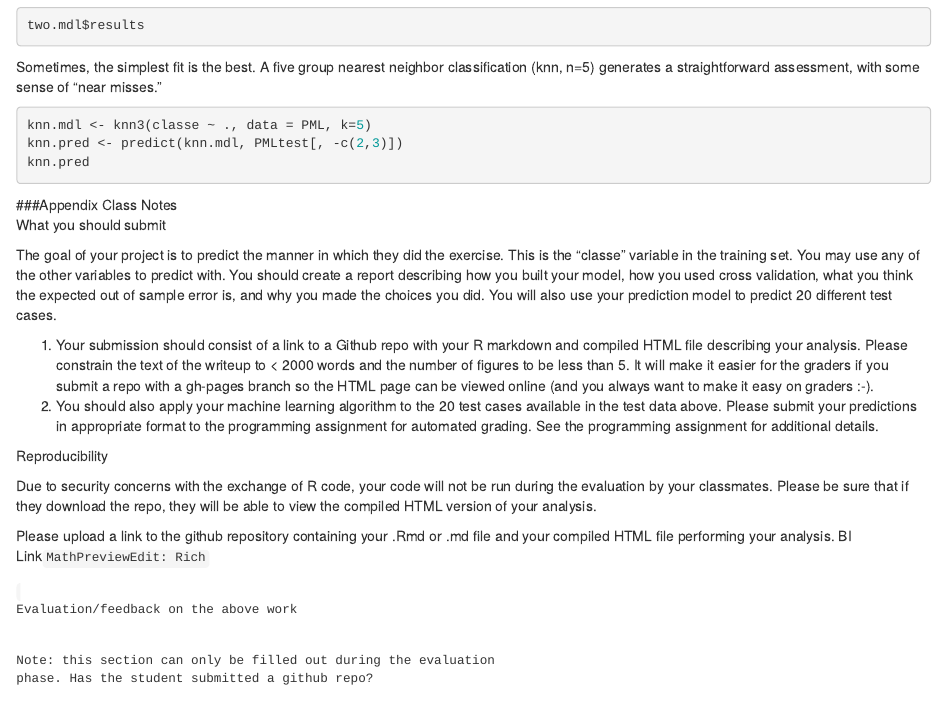
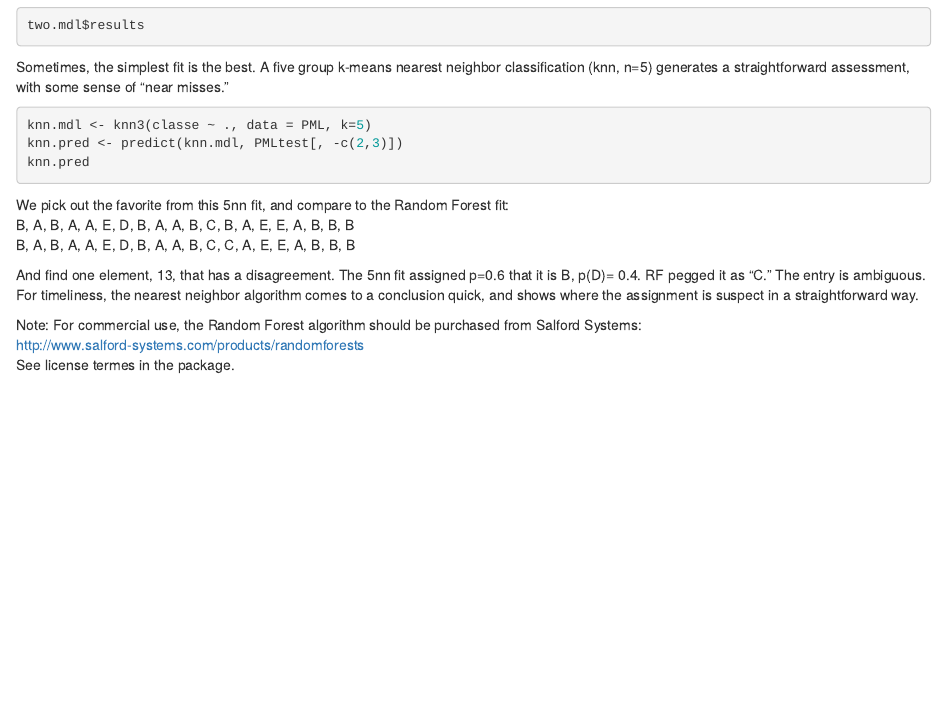
Before and after one commit to xwarzbek/CourseraMachLearn, an R Markdown document (MLA.rmd): the page in a window 1100 px wide, from 820 px down. Rendered offline with R 4.5, knitr and Pandoc, with nearby package versions; the code chunks are not run, so their results and figures are left out.

Commit message:
done
last bit

````diff
--- a/MLA.rmd
+++ b/MLA.rmd
@@ -44,30 +44,20 @@ Our expected error, estimated fom outof bag assessment in training is
 two.mdl$results
 ```
 
-
-Sometimes, the simplest fit is the best. A five group nearest neighbor classification (knn, n=5) generates a straightforward assessment, with some sense of "near misses."
+Sometimes, the simplest fit is the best. A five group k-means nearest neighbor classification (knn, n=5) generates a straightforward assessment, with some sense of "near misses."
 
 ```{r Knn_the_simple_way}
 knn.mdl <- knn3(classe ~ ., data = PML, k=5)
 knn.pred <- predict(knn.mdl, PMLtest[, -c(2,3)])
 knn.pred
 ```
-###Appendix Class Notes
-What you should submit
 
-The goal of your project is to predict the manner in which they did the exercise. This is the "classe" variable in the training set. You may use any of the other variables to predict with. You should create a report describing how you built your model, how you used cross validation, what you think the expected out of sample error is, and why you made the choices you did. You will also use your prediction model to predict 20 different test cases.
+We pick out the favorite from this 5nn fit, and compare to the Random Forest fit:
+B, A, B, A, A, E, D, B, A, A, B, C, B, A, E, E, A, B, B, B
+B, A, B, A, A, E, D, B, A, A, B, C, C, A, E, E, A, B, B, B
 
-1. Your submission should consist of a link to a Github repo with your R markdown and compiled HTML file describing your analysis. Please constrain the text of the writeup to < 2000 words and the number of figures to be less than 5. It will make it easier for the graders if you submit a repo with a gh-pages branch so the HTML page can be viewed online (and you always want to make it easy on graders :-).
-2. You should also apply your machine learning algorithm to the 20 test cases available in the test data above. Please submit your predictions in appropriate format to the programming assignment for automated grading. See the programming assignment for additional details.
+And find one element, 13, that has a disagreement. The 5nn fit assigned p=0.6 that it is B, p(D)= 0.4. RF pegged it as "C." The entry is ambiguous. For timeliness, the nearest neighbor algorithm comes to a conclusion quick, and shows where the assignment is suspect in a straightforward way.
 
-Reproducibility
-
-Due to security concerns with the exchange of R code, your code will not be run during the evaluation by your classmates. Please be sure that if they download the repo, they will be able to view the compiled HTML version of your analysis.
-
-Please upload a link to the github repository containing your .Rmd or .md file and your compiled HTML file performing your analysis.
-BI Link<code>MathPreviewEdit: Rich
-
-Evaluation/feedback on the above work
-
-Note: this section can only be filled out during the evaluation phase.
-Has the student submitted a github repo?
+Note: For commercial use, the Random Forest algorithm  should be purchased from Salford Systems:
+http://www.salford-systems.com/products/randomforests
+See license termes in the package.
````
Also changed, not shown: MLA.html, MLA.rmd (30 more changed lines).
